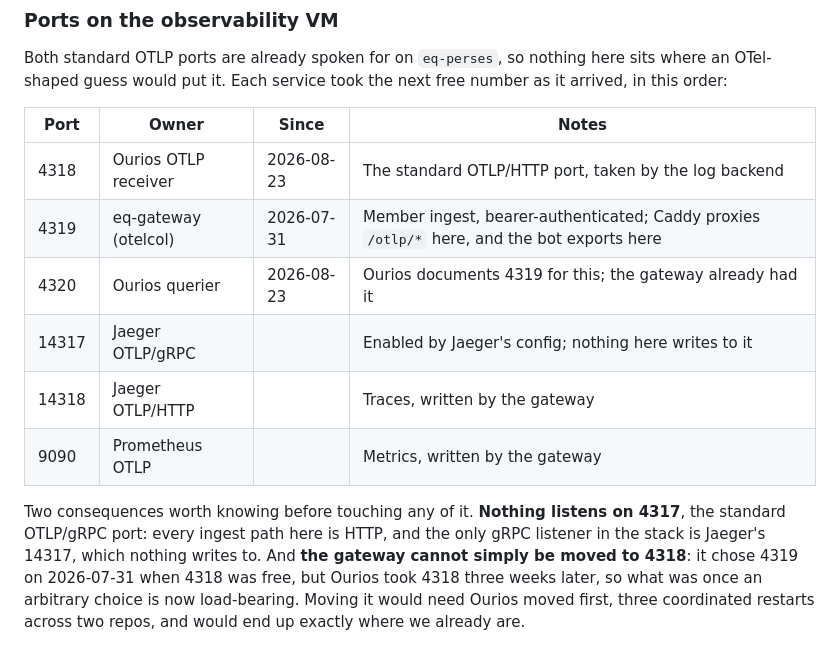
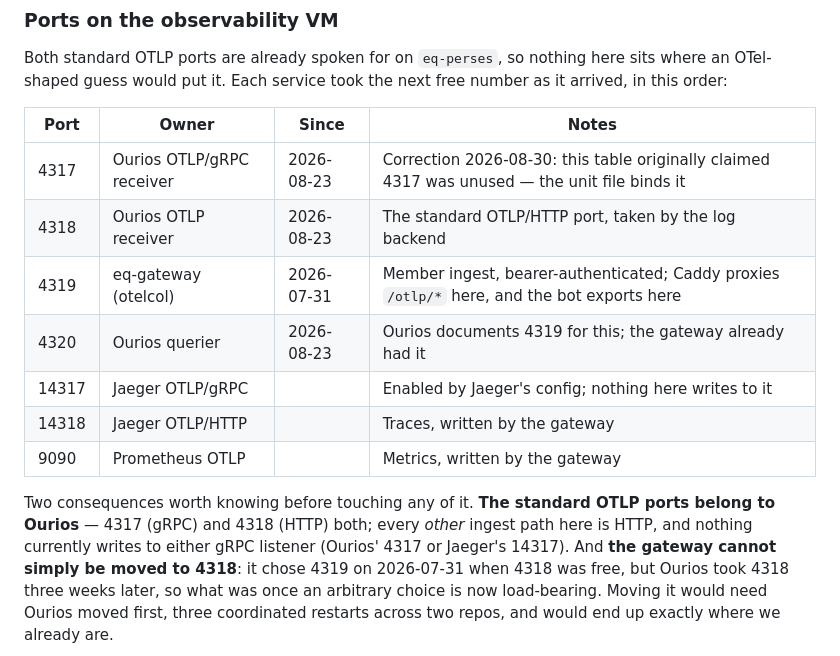
Before and after one commit to jensholdgaard/nocturnal-discord, a Markdown page: docs/operations.md, the part around the change. Rendered like a GitHub page.

Commit message:
docs: 4317 is Ourios' gRPC receiver, not unused
The port table asserted nothing listens on 4317. The Ourios unit binds
OURIOS_RECEIVER_GRPC_ADDR=127.0.0.1:4317, found while auditing which
services could use the new object storage. The claim came from reading
configs in one repo; the listener is declared in a systemd unit on the
box.

Co-Authored-By: Claude Opus 5 <noreply@anthropic.com>
Claude-Session: https://claude.ai/code/session_01LA3ZHRnYhNVRHYEhL24cMk

```diff
--- a/docs/operations.md
+++ b/docs/operations.md
@@ -56,6 +56,7 @@ free number as it arrived, in this order:
 
 | Port | Owner | Since | Notes |
 |---|---|---|---|
+| 4317 | Ourios OTLP/gRPC receiver | 2026-08-23 | Correction 2026-08-30: this table originally claimed 4317 was unused — the unit file binds it |
 | 4318 | Ourios OTLP receiver | 2026-08-23 | The standard OTLP/HTTP port, taken by the log backend |
 | 4319 | eq-gateway (otelcol) | 2026-07-31 | Member ingest, bearer-authenticated; Caddy proxies `/otlp/*` here, and the bot exports here |
 | 4320 | Ourios querier | 2026-08-23 | Ourios documents 4319 for this; the gateway already had it |
@@ -63,10 +64,10 @@ free number as it arrived, in this order:
 | 14318 | Jaeger OTLP/HTTP | | Traces, written by the gateway |
 | 9090 | Prometheus OTLP | | Metrics, written by the gateway |
 
-Two consequences worth knowing before touching any of it. **Nothing listens
-on 4317**, the standard OTLP/gRPC port: every ingest path here is HTTP, and
-the only gRPC listener in the stack is Jaeger's 14317, which nothing writes
-to. And **the gateway cannot simply be moved to 4318**: it chose 4319 on
+Two consequences worth knowing before touching any of it. **The standard
+OTLP ports belong to Ourios** — 4317 (gRPC) and 4318 (HTTP) both; every
+*other* ingest path here is HTTP, and nothing currently writes to either
+gRPC listener (Ourios' 4317 or Jaeger's 14317). And **the gateway cannot simply be moved to 4318**: it chose 4319 on
 2026-07-31 when 4318 was free, but Ourios took 4318 three weeks later, so
 what was once an arbitrary choice is now load-bearing. Moving it would need
 Ourios moved first, three coordinated restarts across two repos, and would
```
